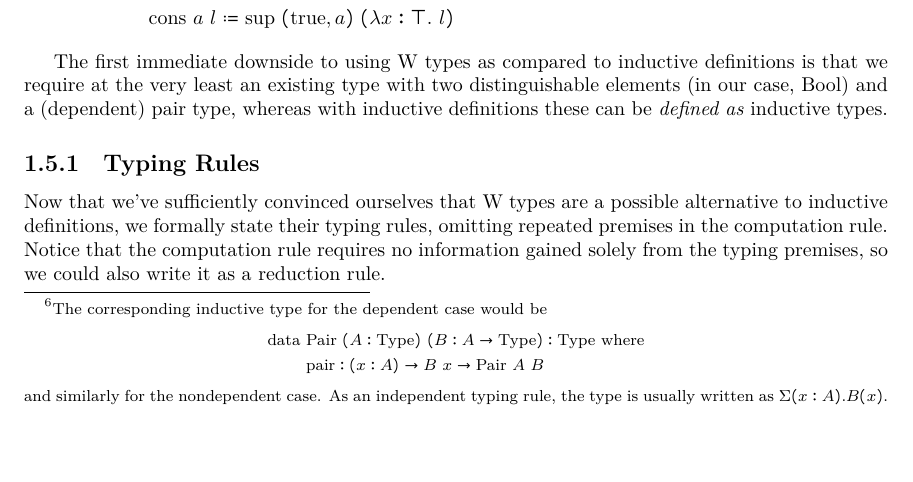
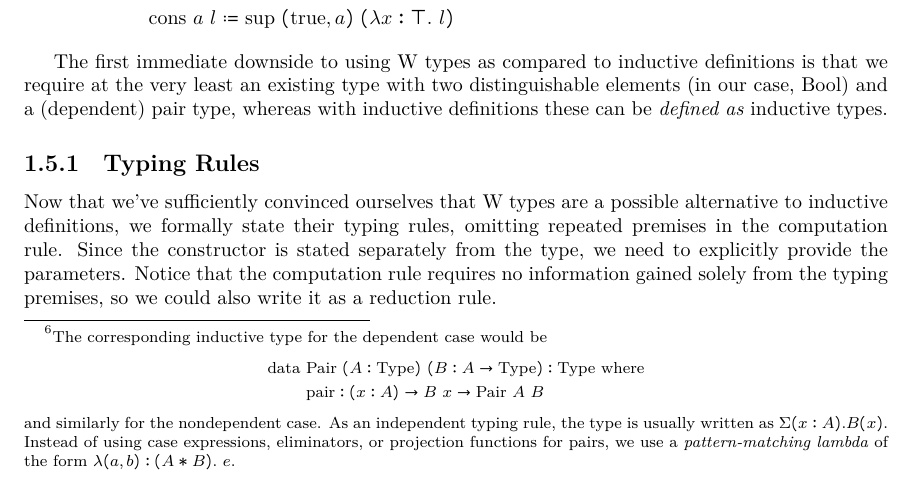
Before and after one commit to ionathanch/ttzoo, a LaTeX thesis (main.tex): part of page 16 of 30, cut so that both start at the same text. The pictures show the PDF file The_Type_Theory_Zoo.pdf that the author committed with the source.

Commit message:
Minor updates.

```diff
--- a/main.tex
+++ b/main.tex
@@ -662,7 +662,7 @@ and $(A * B)$ in the nondependent case.% TODO: Maybe this belongs in the Example
     \data ~ &\const{Pair} ~ (A: \Type) ~ (B: A \to \Type): \Type ~ \where \\
     &\const{pair}: (x: A) \to B ~ x \to \const{Pair} ~ A ~ B
 \end{align*}
-and similarly for the nondependent case. As an independent typing rule, the type is usually written as $\Sigma(x:A).B(x)$.}
+and similarly for the nondependent case. As an independent typing rule, the type is usually written as $\Sigma(x:A).B(x)$. Instead of using case expressions, eliminators, or projection functions for pairs, we use a \emph{pattern-matching lambda} of the form $\lambda(a, b): (A * B). ~ e$.}
 Then we can define labelled binary trees as follows, sticking the label in the first argument.
 %
 \begin{align*}
@@ -684,7 +684,7 @@ The first immediate downside to using W types as compared to inductive definitio
 
 \subsection{Typing Rules}
 
-Now that we've sufficiently convinced ourselves that W types are a possible alternative to inductive definitions, we formally state their typing rules, omitting repeated premises in the computation rule. Notice that the computation rule requires no information gained solely from the typing premises, so we could also write it as a reduction rule.
+Now that we've sufficiently convinced ourselves that W types are a possible alternative to inductive definitions, we formally state their typing rules, omitting repeated premises in the computation rule. Since the constructor is stated separately from the type, we need to explicitly provide the parameters. Notice that the computation rule requires no information gained solely from the typing premises, so we could also write it as a reduction rule.
 
 \begin{mathpar}
     \inferrule*[right=form-W]{
```
Also changed, not shown: README.md, The_Type_Theory_Zoo.pdf, main.tex (6 more changed lines).
